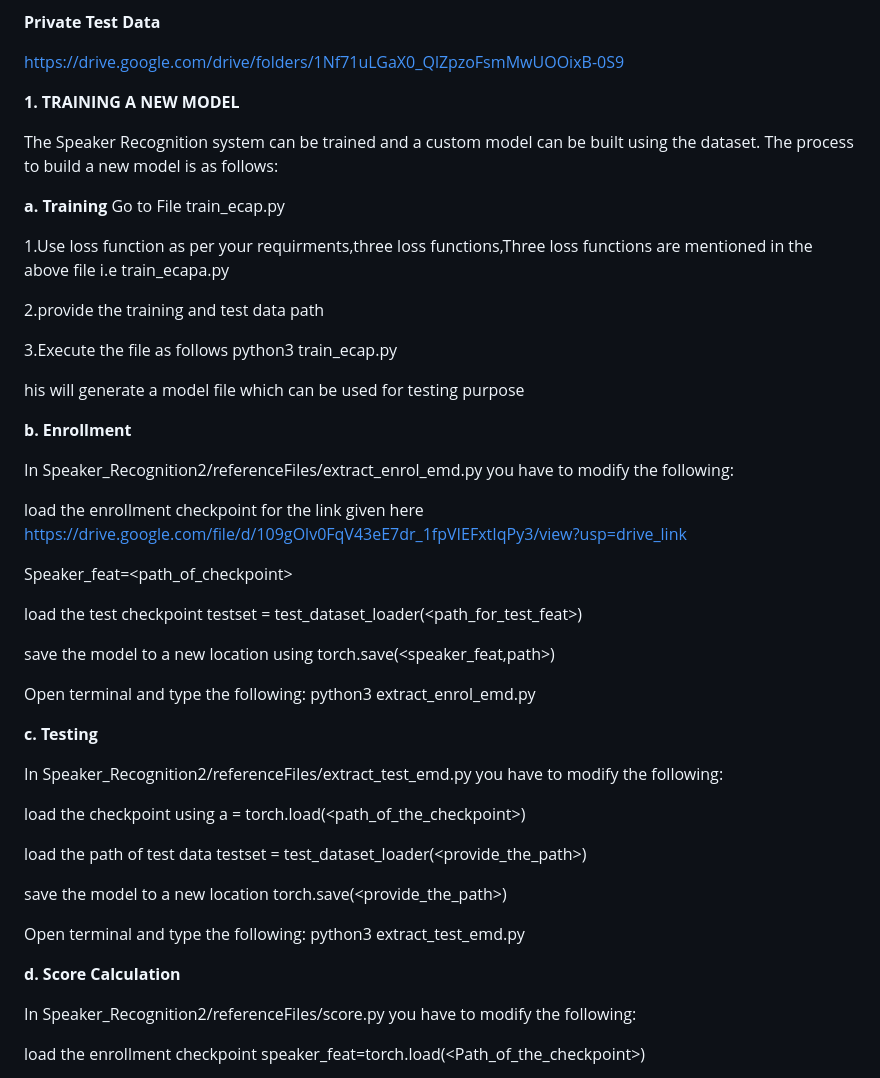
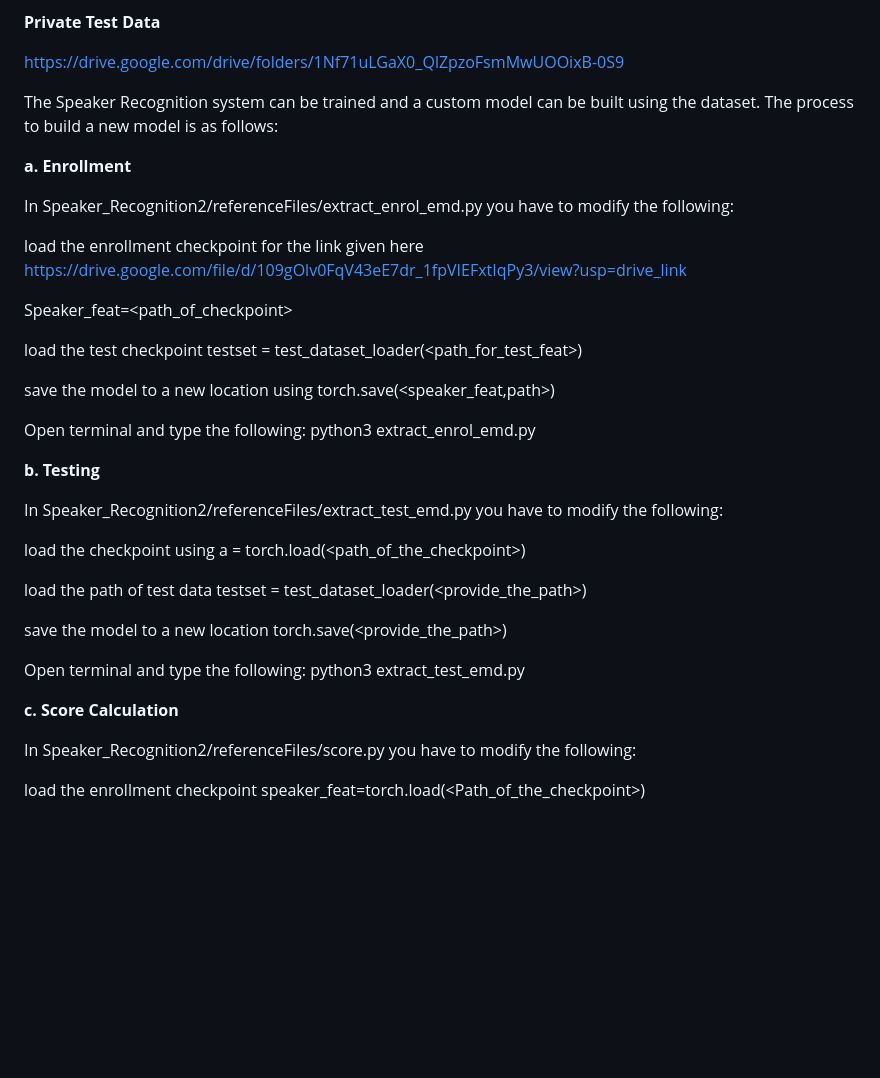
Before and after one commit to SR-MEiTY/Speaker_Recognition2, a Markdown page: README.md, the part around one of its changes. Drawn GitHub-style; blank space fills up the shorter version.

```diff
--- a/README.md
+++ b/README.md
@@ -29,23 +29,11 @@ https://drive.google.com/drive/folders/1n1zZYvx8rFw0vUy20vGFMLL-kQUbV3CB
 https://drive.google.com/drive/folders/1Nf71uLGaX0_QlZpzoFsmMwUOOixB-0S9
 
 
-**1. TRAINING A NEW MODEL**
-
-   The Speaker Recognition system can be trained and a custom model can be built using the dataset. The process to build a new model is as follows:
-
-   **a. Training**
-   Go to File train_ecap.py
-
-   1.Use loss function as per your requirments,three loss functions,Three loss functions are mentioned in the above file i.e train_ecapa.py
-
-   2.provide the training and test data path
-
-   3.Execute the file as follows python3 train_ecap.py
-
-his will generate a model file which can be used for testing purpose
 
 
-   **b. Enrollment**
+The Speaker Recognition system can be trained and a custom model can be built using the dataset. The process to build a new model is as follows:
+
+   **a. Enrollment**
 
    In Speaker_Recognition2/referenceFiles/extract_enrol_emd.py you have to modify the following:
 
@@ -62,7 +50,7 @@ torch.save(<speaker_feat,path>)
 Open terminal and type the following:
 python3 extract_enrol_emd.py
 
-   **c. Testing**
+   **b. Testing**
 
    In Speaker_Recognition2/referenceFiles/extract_test_emd.py you have to modify the following:
 
@@ -78,7 +66,7 @@ torch.save(<provide_the_path>)
 Open terminal and type the following:
 python3 extract_test_emd.py
 
-   **d. Score Calculation**
+   **c. Score Calculation**
 
 In Speaker_Recognition2/referenceFiles/score.py you have to modify the following:
 
```
Also changed, not shown: other parts of README.md (+1 -1 lines).
